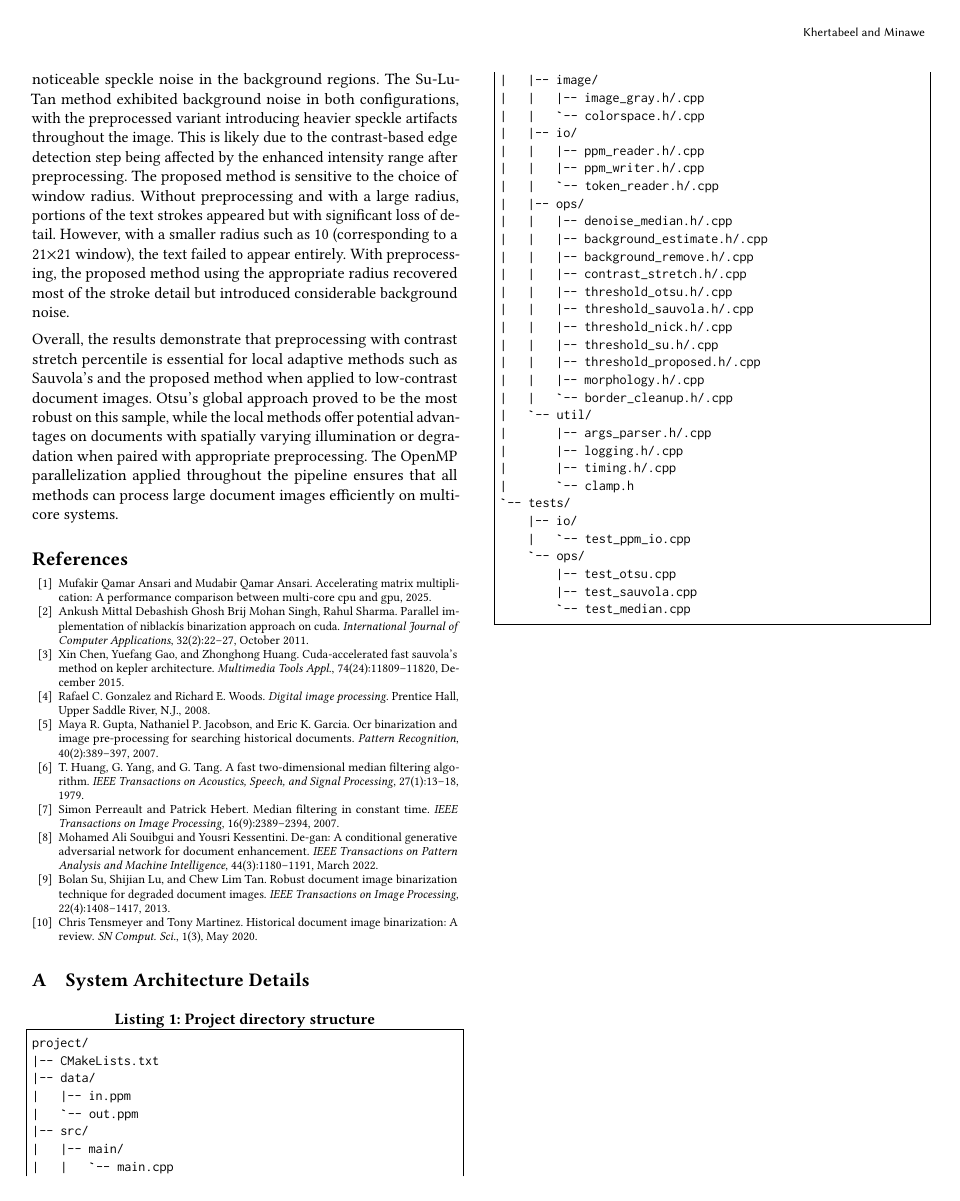
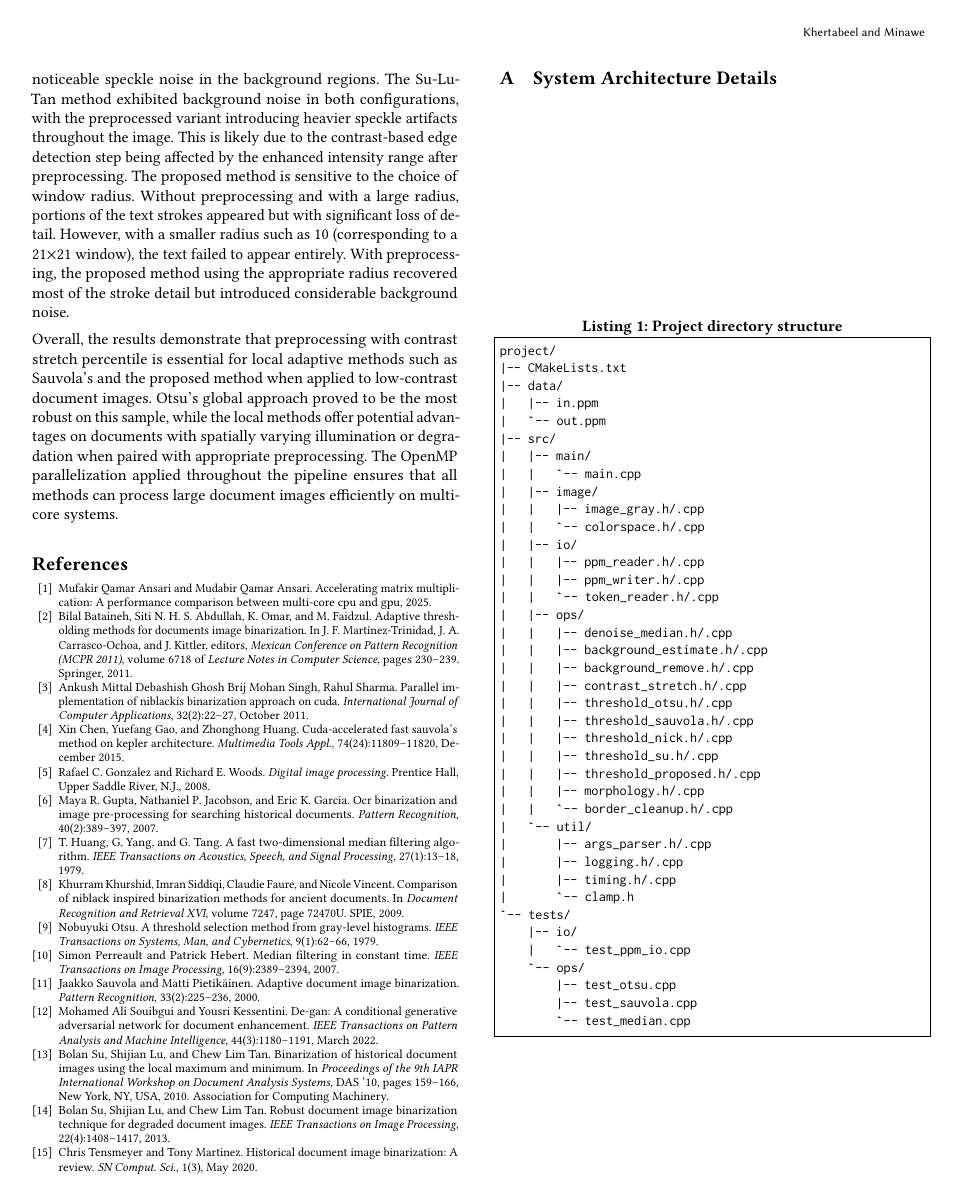
Before and after one commit to Aghiadkh-DE/Algorithm-Engineering, a LaTeX paper (paper/main.tex, which reads paper/bibliography/sources.bib): page 8 of 9. Compiled offline with pdfLaTeX.

Commit message:
Enhance bibliography entries and improve citation formatting in sources.bib; update implementation details and references in implementedBinzMethod.tex

```diff
--- a/paper/bibliography/sources.bib
+++ b/paper/bibliography/sources.bib
@@ -1,14 +1,9 @@
 %Entries
 
 @article{Souibgui_2022,
-   title={DE-GAN: A Conditional Generative Adversarial Network for Document Enhancement},
-   volume={44},
-   ISSN={1939-3539},
-   url={http://dx.doi.org/10.1109/TPAMI.2020.3022406},
-   DOI={10.1109/tpami.2020.3022406},
-   number={3},
-   journal={IEEE Transactions on Pattern Analysis and Machine Intelligence},
-   publisher={Institute of Electrical and Electronics Engineers (IEEE)},
-   author={Souibgui, Mohamed Ali and Kessentini, Yousri},
-   year={2022},
-   month=mar, pages={1180–1191}
+  title     = {DE-GAN: A Conditional Generative Adversarial Network for Document Enhancement},
+  volume    = {44},
+  issn      = {1939-3539},
+  url       = {http://dx.doi.org/10.1109/TPAMI.2020.3022406},
+  doi       = {10.1109/tpami.2020.3022406},
+  number    = {3},
@@ -15,81 +14,77 @@
+  month     = mar,
+  pages     = {1180–1191}
 }
 
 @article{10.1007/s42979-020-00176-1,
-  author = {Tensmeyer, Chris and Martinez, Tony},
-  title = {Historical Document Image Binarization: A Review},
-  year = {2020},
+  author     = {Tensmeyer, Chris and Martinez, Tony},
+  title      = {Historical Document Image Binarization: A Review},
+  year       = {2020},
   issue_date = {May 2020},
-  publisher = {Springer-Verlag},
-  address = {Berlin, Heidelberg},
-  volume = {1},
-  number = {3},
-  url = {https://doi.org/10.1007/s42979-020-00176-1},
-  doi = {10.1007/s42979-020-00176-1},
-  abstract = {This review provides a comprehensive view of the field of historical document image binarization with a focus on the contributions made in the last decade. After the introduction of a standard benchmark dataset with the 2009 Document Image Binarization Contest, research in the field accelerated. Besides the standard methods for image thresholding, preprocessing, and post-processing, we review the literature on methods such as statistical models, pixel classification with learning algorithms, and parameter tuning. In addition to reviewing binarization algorithms, we discuss the available public datasets and evaluation metrics, including those that require pixel-level ground truth and those that do not. We conclude with recommendations for future work.},
-  journal = {SN Comput. Sci.},
-  month = may,
-  numpages = {26},
-  keywords = {Binarization, Document analysis, Image processing, Historical documents}
+  publisher  = {Springer-Verlag},
+  address    = {Berlin, Heidelberg},
+  volume     = {1},
+  number     = {3},
+  url        = {https://doi.org/10.1007/s42979-020-00176-1},
+  doi        = {10.1007/s42979-020-00176-1},
+  abstract   = {This review provides a comprehensive view of the field of historical document image binarization with a focus on the contributions made in the last decade. After the introduction of a standard benchmark dataset with the 2009 Document Image Binarization Contest, research in the field accelerated. Besides the standard methods for image thresholding, preprocessing, and post-processing, we review the literature on methods such as statistical models, pixel classification with learning algorithms, and parameter tuning. In addition to reviewing binarization algorithms, we discuss the available public datasets and evaluation metrics, including those that require pixel-level ground truth and those that do not. We conclude with recommendations for future work.},
+  journal    = {SN Comput. Sci.},
+  month      = may,
+  numpages   = {26},
+  keywords   = {Binarization, Document analysis, Image processing, Historical documents}
 }
 
 @article{GUPTA2007389,
-  title = {OCR binarization and image pre-processing for searching historical documents},
-  journal = {Pattern Recognition},
-  volume = {40},
-  number = {2},
-  pages = {389-397},
-  year = {2007},
-  issn = {0031-3203},
-  doi = {https://doi.org/10.1016/j.patcog.2006.04.043},
-  url = {https://www.sciencedirect.com/science/article/pii/S0031320306002202},
-  author = {Maya R. Gupta and Nathaniel P. Jacobson and Eric K. Garcia},
+  title    = {OCR binarization and image pre-processing for searching historical documents},
+  journal  = {Pattern Recognition},
+  volume   = {40},
+  number   = {2},
+  pages    = {389-397},
+  year     = {2007},
+  issn     = {0031-3203},
+  doi      = {https://doi.org/10.1016/j.patcog.2006.04.043},
+  url      = {https://www.sciencedirect.com/science/article/pii/S0031320306002202},
+  author   = {Maya R. Gupta and Nathaniel P. Jacobson and Eric K. Garcia},
   keywords = {OCR, Binarization, Multiresolutional, Halftoning},
   abstract = {We consider the problem of document binarization as a pre-processing step for optical character recognition (OCR) for the purpose of keyword search of historical printed documents. A number of promising techniques from the literature for binarization, pre-filtering, and post-binarization denoising were implemented along with newly developed methods for binarization: an error diffusion binarization, a multiresolutional version of Otsu's binarization, and denoising by despeckling. The OCR in the ABBYY FineReader 7.1 SDK is used as a black box metric to compare methods. Results for 12 pages from six newspapers of differing quality show that performance varies widely by image, but that the classic Otsu method and Otsu-based methods perform best on average.}
 }
 
-@article{ 10.5120/3877-5418,
-  author = { Brij Mohan Singh, Rahul Sharma, Ankush Mittal, Debashish Ghosh },
-  title = { Parallel Implementation of Niblackís Binarization Approach on CUDA },
-  journal = { International Journal of Computer Applications },
+@article{10.5120/3877-5418,
+  author     = { Brij Mohan Singh, Rahul Sharma, Ankush Mittal, Debashish Ghosh },
+  title      = { Parallel Implementation of Niblackís Binarization Approach on CUDA },
+  journal    = { International Journal of Computer Applications },
   issue_date = { October 2011 },
-  volume = { 32 },
-  number = { 2 },
-  month = { October },
-  year = { 2011 },
-  issn = { 0975-8887 },
-  pages = { 22-27 },
-  numpages = {9},
-  url = { https://ijcaonline.org/archives/volume32/number2/3877-5418/ },
-  doi = { 10.5120/3877-5418 },
-  publisher = {Foundation of Computer Science (FCS), NY, USA},
-  address = {New York, USA}
+  volume     = { 32 },
+  number     = { 2 },
+  month      = { October },
+  year       = { 2011 },
+  issn       = { 0975-8887 },
+  pages      = { 22-27 },
+  numpages   = {9},
+  url        = { https://ijcaonline.org/archives/volume32/number2/3877-5418/ },
+  doi        = { 10.5120/3877-5418 },
+  publisher  = {Foundation of Computer Science (FCS), NY, USA},
+  address    = {New York, USA}
 }
 
+
 @article{10.1007/s11042-014-2269-7,
-  author = {Chen, Xin and Gao, Yuefang and Huang, Zhonghong},
-  title = {CUDA-accelerated fast Sauvola's method on Kepler architecture},
-  year = {2015},
+  author     = {Chen, Xin and Gao, Yuefang and Huang, Zhonghong},
+  title      = {CUDA-accelerated fast Sauvola's method on Kepler architecture},
+  year       = {2015},
   issue_date = {December  2015},
-  publisher = {Kluwer Academic Publishers},
-  address = {USA},
-  volume = {74},
-  number = {24},
-  issn = {1380-7501},
-  url = {https://doi.org/10.1007/s11042-014-2269-7},
-  doi = {10.1007/s11042-014-2269-7},
-  abstract = {Sauvola's method is one of the top binarization methods for degraded document images. High computational complexity, however, restricts it to non-time-sensitive applications. In this paper, we present a parallel implementation of Sauvola's method with integral image optimization, called fast Sauvola's method, on Nvidia Kepler architecture GPUs using CUDA 5.0. Our implementation is evaluated on a GTX 650 graphic card (384 cores) and exhibits an average speedup of about 38 compared to a sequential implementation on a fast CPU, and computational complex of our implementation is constant for any size of local windows.},
-  journal = {Multimedia Tools Appl.},
-  month = dec,
-  pages = {11809–11820},
-  numpages = {12},
-  keywords = {CUDA, GPGPU, Integral image, Sauvola's method}
+  publisher  = {Kluwer Academic Publishers},
+  address    = {USA},
+  volume     = {74},
+  number     = {24},
+  issn       = {1380-7501},
+  url        = {https://doi.org/10.1007/s11042-014-2269-7},
+  doi        = {10.1007/s11042-014-2269-7},
+  abstract   = {Sauvola's method is one of the top binarization methods for degraded document images. High computational complexity, however, restricts it to non-time-sensitive applications. In this paper, we present a parallel implementation of Sauvola's method with integral image optimization, called fast Sauvola's method, on Nvidia Kepler architecture GPUs using CUDA 5.0. Our implementation is evaluated on a GTX 650 graphic card (384 cores) and exhibits an average speedup of about 38 compared to a sequential implementation on a fast CPU, and computational complex of our implementation is constant for any size of local windows.},
+  journal    = {Multimedia Tools Appl.},
+  month      = dec,
+  pages      = {11809–11820},
+  numpages   = {12},
+  keywords   = {CUDA, GPGPU, Integral image, Sauvola's method}
 }
 
 @misc{ansari2025acceleratingmatrixmultiplicationperformance,
-  title={Accelerating Matrix Multiplication: A Performance Comparison Between Multi-Core CPU and GPU},
-  author={Mufakir Qamar Ansari and Mudabir Qamar Ansari},
-  year={2025},
-  eprint={2507.19723},
-  archivePrefix={arXiv},
-  primaryClass={cs.DC},
-  url={https://arxiv.org/abs/2507.19723},
@@ -96,29 +94,25 @@
+  eprint        = {2507.19723},
+  archiveprefix = {arXiv},
+  primaryclass  = {cs.DC},
+  url           = {https://arxiv.org/abs/2507.19723}
 }
 
 @book{gonzalez2008digital,
-  abstract = {Completely self-contained-and heavily illustrated-this introduction to basic concepts and methodologies for digital image processing is written at a level that truly is suitable for seniors and first-year graduate students in almost any technical discipline. The leading textbook in its field for more than twenty years, it continues its cutting-edge focus on contemporary developments in all mainstream areas of image processing-e.g., image fundamentals, image enhancement in the spatial and frequency domains, restoration, color image processing, wavelets, image compression, morphology, segmentation, image description, and the fundamentals of object recognition. It focuses on material that is fundamental and has a broad scope of application.},
-  added-at = {2014-07-10T10:50:48.000+0200},
-  address = {Upper Saddle River, N.J.},
-  author = {Gonzalez, Rafael C. and Woods, Richard E.},
-  biburl = {https://www.bibsonomy.org/bibtex/2bd73f6e1350f31aa5da16268e2b1e694/alex_ruff},
+  abstract    = {Completely self-contained-and heavily illustrated-this introduction to basic concepts and methodologies for digital image processing is written at a level that truly is suitable for seniors and first-year graduate students in almost any technical discipline. The leading textbook in its field for more than twenty years, it continues its cutting-edge focus on contemporary developments in all mainstream areas of image processing-e.g., image fundamentals, image enhancement in the spatial and frequency domains, restoration, color image processing, wavelets, image compression, morphology, segmentation, image description, and the fundamentals of object recognition. It focuses on material that is fundamental and has a broad scope of application.},
+  added-at    = {2014-07-10T10:50:48.000+0200},
+  address     = {Upper Saddle River, N.J.},
+  author      = {Gonzalez, Rafael C. and Woods, Richard E.},
+  biburl      = {https://www.bibsonomy.org/bibtex/2bd73f6e1350f31aa5da16268e2b1e694/alex_ruff},
   description = {Digital Image Processing (3rd Edition): Rafael C. Gonzalez, Richard E. Woods: 9780131687288: Amazon.com: Books},
-  interhash = {74494247f343d0cedb198c4b4f0c31eb},
-  intrahash = {bd73f6e1350f31aa5da16268e2b1e694},
-  isbn = {9780131687288 013168728X 9780135052679 013505267X},
-  keywords = {book image_processing},
-  publisher = {Prentice Hall},
-  refid = {137312858},
-  timestamp = {2014-07-10T10:50:48.000+0200},
-  title = {Digital image processing},
-  url = {http://www.amazon.com/Digital-Image-Processing-3rd-Edition/dp/013168728X},
-  year = 2008
+  interhash   = {74494247f343d0cedb198c4b4f0c31eb},
+  intrahash   = {bd73f6e1350f31aa5da16268e2b1e694},
+  isbn        = {9780131687288 013168728X 9780135052679 013505267X},
+  keywords    = {book image_processing},
+  publisher   = {Prentice Hall},
+  refid       = {137312858},
+  timestamp   = {2014-07-10T10:50:48.000+0200},
+  title       = {Digital image processing},
+  url         = {http://www.amazon.com/Digital-Image-Processing-3rd-Edition/dp/013168728X},
+  year        = 2008
 }
 
-@ARTICLE{1163188,
-  author={Huang, T. and Yang, G. and Tang, G.},
-  journal={IEEE Transactions on Acoustics, Speech, and Signal Processing},
-  title={A fast two-dimensional median filtering algorithm},
-  year={1979},
-  volume={27},
-  number={1},
-  pages={13-18},
@@ -126,0 +123,3 @@
+  year     = {1979},
+  volume   = {27},
+  number   = {1},
@@ -127,10 +129,2 @@
 }
 
-@ARTICLE{4287006,
-  author={Perreault, Simon and Hebert, Patrick},
-  journal={IEEE Transactions on Image Processing},
-  title={Median Filtering in Constant Time},
-  year={2007},
-  volume={16},
-  number={9},
-  pages={2389-2394},
@@ -138,0 +136,2 @@
+  volume   = {16},
+  number   = {9},
@@ -139,12 +141,2 @@
 }
 
-@ARTICLE{6373726,
-  author={Su, Bolan and Lu, Shijian and Tan, Chew Lim},
-  journal={IEEE Transactions on Image Processing},
-  title={Robust Document Image Binarization Technique for Degraded Document Images},
-  year={2013},
-  volume={22},
-  number={4},
-  pages={1408-1417},
-  keywords={Image edge detection;Equations;Mathematical model;Robustness;Histograms;Degradation;Image segmentation;Adaptive image contrast;degraded document image binarization;document analysis;document image processing;pixel classification},
-  doi={10.1109/TIP.2012.2231089}
@@ -150,0 +148 @@
+  volume   = {22},
@@ -151,0 +158,17 @@
+  title   = {A Threshold Selection Method from Gray-Level Histograms},
+  journal = {IEEE Transactions on Systems, Man, and Cybernetics},
+  volume  = {9},
+  number  = {1},
+  pages   = {62--66},
+  year    = {1979},
+  doi     = {10.1109/TSMC.1979.4310076}
+}
+
+@inproceedings{khurshid2009comparison,
+  author    = {Khurshid, Khurram and Siddiqi, Imran and Faure, Claudie and Vincent, Nicole},
+  title     = {Comparison of Niblack Inspired Binarization Methods for Ancient Documents},
+  booktitle = {Document Recognition and Retrieval XVI},
+  volume    = {7247},
+  pages     = {72470U},
+  year      = {2009},
+  publisher = {SPIE},
@@ -151,0 +180,4 @@
+  title     = {Adaptive Document Image Binarization},
+  journal   = {Pattern Recognition},
+  volume    = {33},
+  number    = {2},
@@ -151,0 +190,26 @@
+@inproceedings{Bataineh2011,
+  author    = {Bilal Bataineh and Siti N. H. S. Abdullah and K. Omar and M. Faidzul},
+  title     = {Adaptive Thresholding Methods for Documents Image Binarization},
+  booktitle = {Mexican Conference on Pattern Recognition (MCPR 2011)},
+  editor    = {J. F. Martínez-Trinidad and J. A. Carrasco-Ochoa and J. Kittler},
+  series    = {Lecture Notes in Computer Science},
+  volume    = {6718},
+  pages     = {230--239},
+  year      = {2011},
+  publisher = {Springer},
+  doi       = {10.1007/978-3-642-21587-2_25}
+}
+
+@inproceedings{Su2010,
+  author    = {Su, Bolan and Lu, Shijian and Tan, Chew Lim},
+  title     = {Binarization of Historical Document Images Using the Local Maximum and Minimum},
+  booktitle = {Proceedings of the 9th IAPR International Workshop on Document Analysis Systems},
+  series    = {DAS '10},
+  year      = {2010},
+  location  = {Boston, Massachusetts, USA},
+  pages     = {159--166},
+  publisher = {Association for Computing Machinery},
+  address   = {New York, NY, USA},
+  doi       = {10.1145/1815330.1815351},
+  url       = {https://doi.org/10.1145/1815330.1815351}
+}
```
Also changed, not shown: paper/sections/implementedBinzMethod.tex (+5 -5 lines), paper/main.pdf, paper/bibliography/sources.bib (50 more changed lines).
